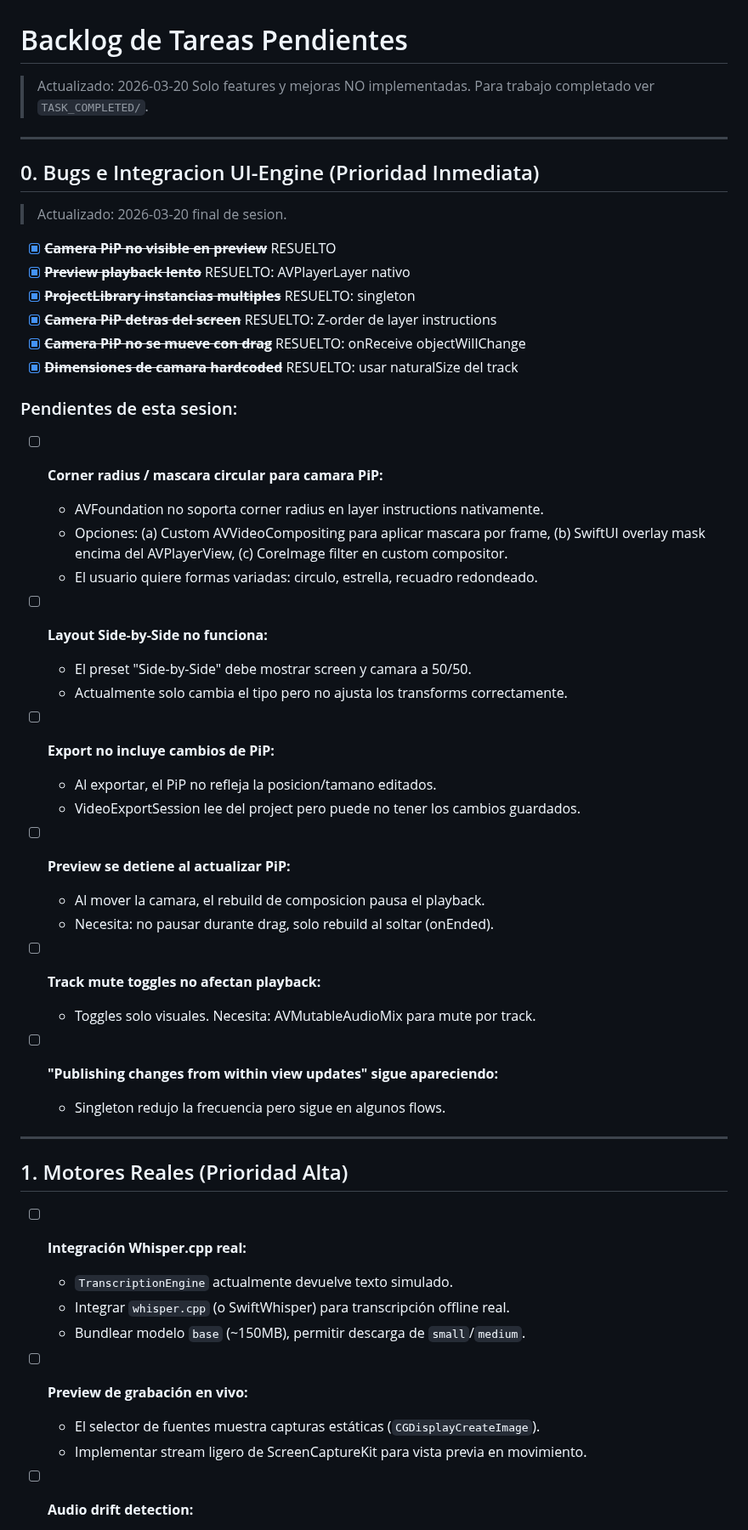
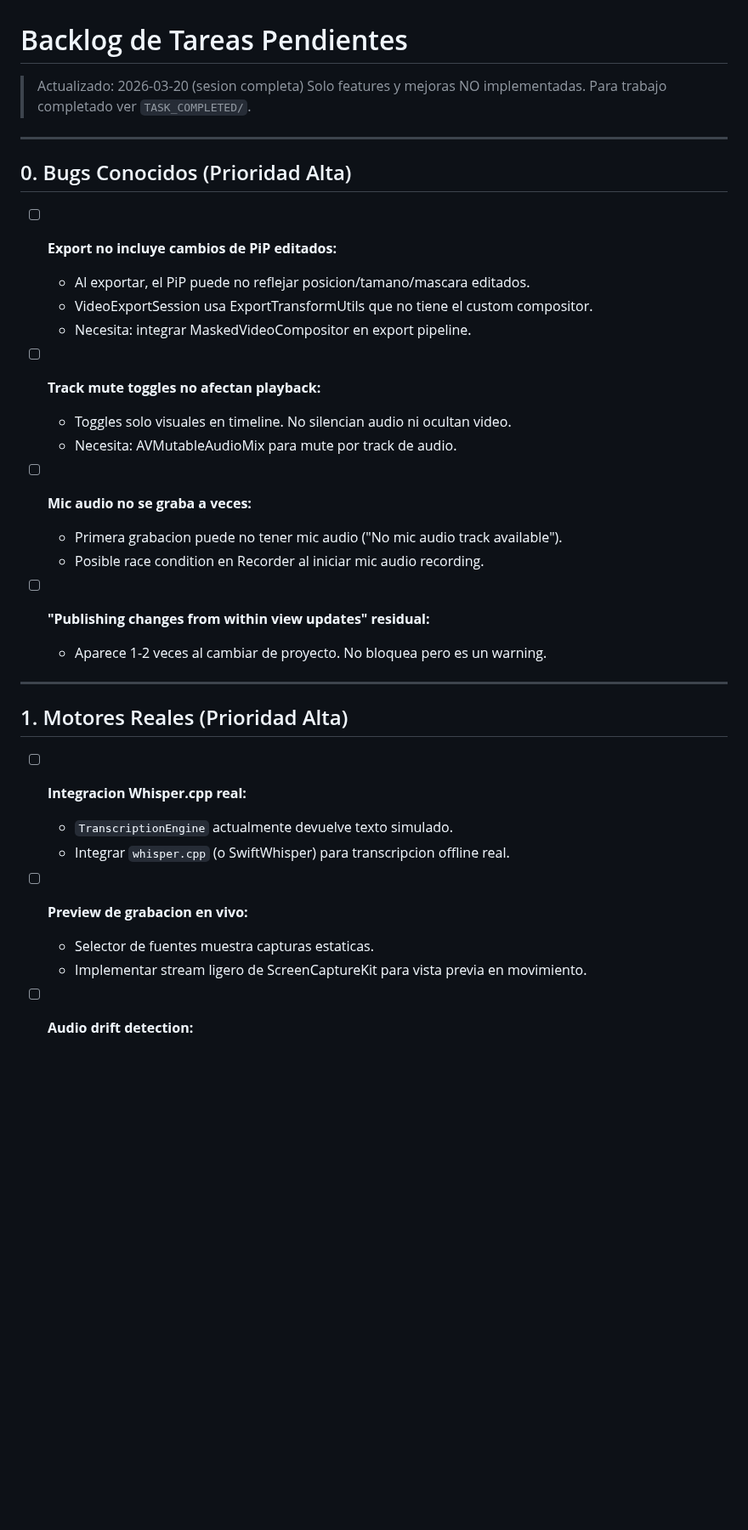
Before and after one commit to dPeluChe/cameraman, a Markdown page: Docs/TASK_TODO.md, the part around one of its changes. Shown at 85% size. Rendered like a GitHub page; blank space fills up the shorter version.

```diff
--- a/Docs/TASK_TODO.md
+++ b/Docs/TASK_TODO.md
@@ -1,57 +1,38 @@
 # Backlog de Tareas Pendientes
 
-> Actualizado: 2026-03-20
+> Actualizado: 2026-03-20 (sesion completa)
 > Solo features y mejoras NO implementadas. Para trabajo completado ver `TASK_COMPLETED/`.
 
 ---
 
-## 0. Bugs e Integracion UI-Engine (Prioridad Inmediata)
+## 0. Bugs Conocidos (Prioridad Alta)
 
-> Actualizado: 2026-03-20 final de sesion.
-
-- [x] ~~**Camera PiP no visible en preview**~~ RESUELTO
-- [x] ~~**Preview playback lento**~~ RESUELTO: AVPlayerLayer nativo
-- [x] ~~**ProjectLibrary instancias multiples**~~ RESUELTO: singleton
-- [x] ~~**Camera PiP detras del screen**~~ RESUELTO: Z-order de layer instructions
-- [x] ~~**Camera PiP no se mueve con drag**~~ RESUELTO: onReceive objectWillChange
-- [x] ~~**Dimensiones de camara hardcoded**~~ RESUELTO: usar naturalSize del track
-
-### Pendientes de esta sesion:
-
-- [ ] **Corner radius / mascara circular para camara PiP:**
-    - AVFoundation no soporta corner radius en layer instructions nativamente.
-    - Opciones: (a) Custom AVVideoCompositing para aplicar mascara por frame, (b) SwiftUI overlay mask encima del AVPlayerView, (c) CoreImage filter en custom compositor.
-    - El usuario quiere formas variadas: circulo, estrella, recuadro redondeado.
-
-- [ ] **Layout Side-by-Side no funciona:**
-    - El preset "Side-by-Side" debe mostrar screen y camara a 50/50.
-    - Actualmente solo cambia el tipo pero no ajusta los transforms correctamente.
-
-- [ ] **Export no incluye cambios de PiP:**
-    - Al exportar, el PiP no refleja la posicion/tamano editados.
-    - VideoExportSession lee del project pero puede no tener los cambios guardados.
-
-- [ ] **Preview se detiene al actualizar PiP:**
-    - Al mover la camara, el rebuild de composicion pausa el playback.
-    - Necesita: no pausar durante drag, solo rebuild al soltar (onEnded).
+- [ ] **Export no incluye cambios de PiP editados:**
+    - Al exportar, el PiP puede no reflejar posicion/tamano/mascara editados.
+    - VideoExportSession usa ExportTransformUtils que no tiene el custom compositor.
+    - Necesita: integrar MaskedVideoCompositor en export pipeline.
 
 - [ ] **Track mute toggles no afectan playback:**
-    - Toggles solo visuales. Necesita: AVMutableAudioMix para mute por track.
+    - Toggles solo visuales en timeline. No silencian audio ni ocultan video.
+    - Necesita: AVMutableAudioMix para mute por track de audio.
 
-- [ ] **"Publishing changes from within view updates" sigue apareciendo:**
-    - Singleton redujo la frecuencia pero sigue en algunos flows.
+- [ ] **Mic audio no se graba a veces:**
+    - Primera grabacion puede no tener mic audio ("No mic audio track available").
+    - Posible race condition en Recorder al iniciar mic audio recording.
+
+- [ ] **"Publishing changes from within view updates" residual:**
+    - Aparece 1-2 veces al cambiar de proyecto. No bloquea pero es un warning.
 
 ---
 
 ## 1. Motores Reales (Prioridad Alta)
 
-- [ ] **Integración Whisper.cpp real:**
+- [ ] **Integracion Whisper.cpp real:**
     - `TranscriptionEngine` actualmente devuelve texto simulado.
-    - Integrar `whisper.cpp` (o SwiftWhisper) para transcripción offline real.
-    - Bundlear modelo `base` (~150MB), permitir descarga de `small`/`medium`.
+    - Integrar `whisper.cpp` (o SwiftWhisper) para transcripcion offline real.
 
-- [ ] **Preview de grabación en vivo:**
-    - El selector de fuentes muestra capturas estáticas (`CGDisplayCreateImage`).
+- [ ] **Preview de grabacion en vivo:**
+    - Selector de fuentes muestra capturas estaticas.
     - Implementar stream ligero de ScreenCaptureKit para vista previa en movimiento.
 
 - [ ] **Audio drift detection:**
```
Also changed, not shown: other parts of Docs/TASK_TODO.md (+24 -83 lines), Docs/TASK_COMPLETED/2603.md (+88 -65 lines).
